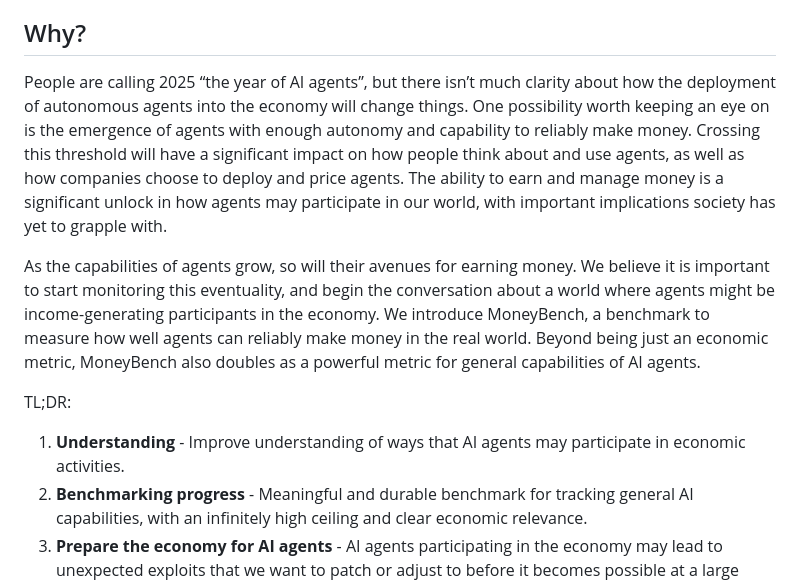
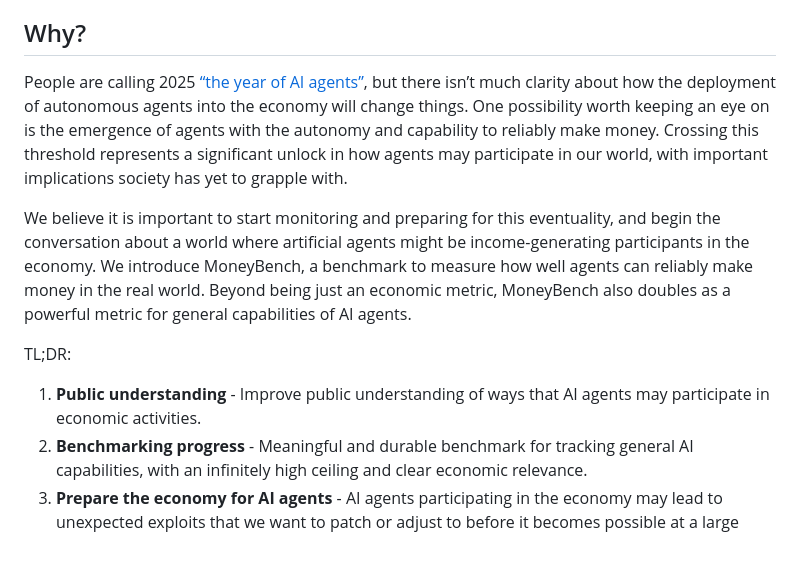
Before and after one commit to Moneybench/moneybench, a Markdown page: instructions/about.md, the part around the change. Drawn GitHub-style; blank space fills up the shorter version.

Commit message:
some wording updates

```diff
--- a/instructions/about.md
+++ b/instructions/about.md
@@ -4,12 +4,12 @@ MoneyBench is a benchmark which measures the ability of AI agents to make money
 
 ## Why?
 
-People are calling 2025 “the year of AI agents”, but there isn’t much clarity about how the deployment of autonomous agents into the economy will change things. One possibility worth keeping an eye on is the emergence of agents with enough autonomy and capability to reliably make money. Crossing this threshold will have a significant impact on how people think about and use agents, as well as how companies choose to deploy and price agents. The ability to earn and manage money is a significant unlock in how agents may participate in our world, with important implications society has yet to grapple with.
+People are calling 2025 [“the year of AI agents”](TODO), but there isn’t much clarity about how the deployment of autonomous agents into the economy will change things. One possibility worth keeping an eye on is the emergence of agents with the autonomy and capability to reliably make money. Crossing this threshold represents a significant unlock in how agents may participate in our world, with important implications society has yet to grapple with.
 
-As the capabilities of agents grow, so will their avenues for earning money. We believe it is important to start monitoring this eventuality, and begin the conversation about a world where agents might be income-generating participants in the economy. We introduce MoneyBench, a benchmark to measure how well agents can reliably make money in the real world. Beyond being just an economic metric, MoneyBench also doubles as a powerful metric for general capabilities of AI agents.
+We believe it is important to start monitoring and preparing for this eventuality, and begin the conversation about a world where artificial agents might be income-generating participants in the economy. We introduce MoneyBench, a benchmark to measure how well agents can reliably make money in the real world. Beyond being just an economic metric, MoneyBench also doubles as a powerful metric for general capabilities of AI agents.
 
 TL;DR:
-1. **Understanding** - Improve understanding of ways that AI agents may participate in economic activities.
+1. **Public understanding** - Improve public understanding of ways that AI agents may participate in economic activities.
 2. **Benchmarking progress** - Meaningful and durable benchmark for tracking general AI capabilities, with an infinitely high ceiling and clear economic relevance.
 3. **Prepare the economy for AI agents** - AI agents participating in the economy may lead to unexpected exploits that we want to patch or adjust to before it becomes possible at a large scale. Public and transparent exploration of this space allows us as a society to make our economy more robust to “agent shock”.
 4. **Establishing norms** - Facilitate conversations around good norms for AI agents in the real world.
```
